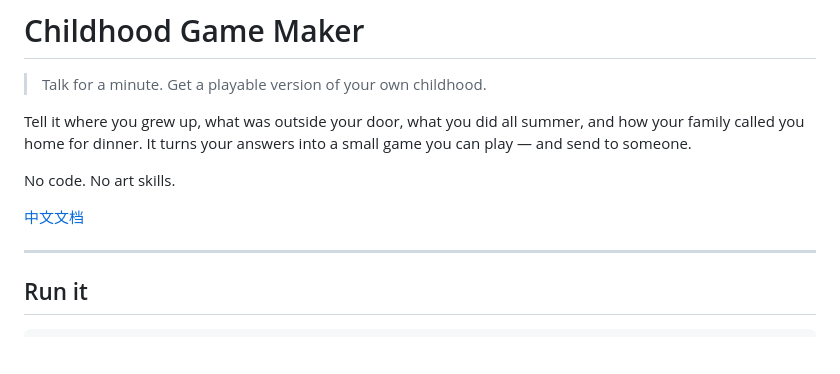
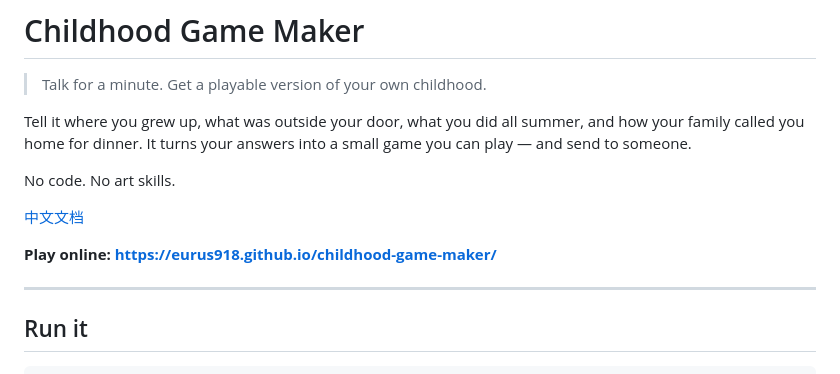
Before and after one commit to Eurus918/childhood-game-maker, a Markdown page: README_EN.md, the part around the change. Drawn GitHub-style; blank space fills up the shorter version.

```diff
--- a/README_EN.md
+++ b/README_EN.md
@@ -9,6 +9,8 @@ game you can play — and send to someone.
 No code. No art skills.
 
 [中文文档](README.md)
+
+**Play online: https://eurus918.github.io/childhood-game-maker/**
 
 ---
 
```
Also changed, not shown: README.md (+3 -1 lines).
